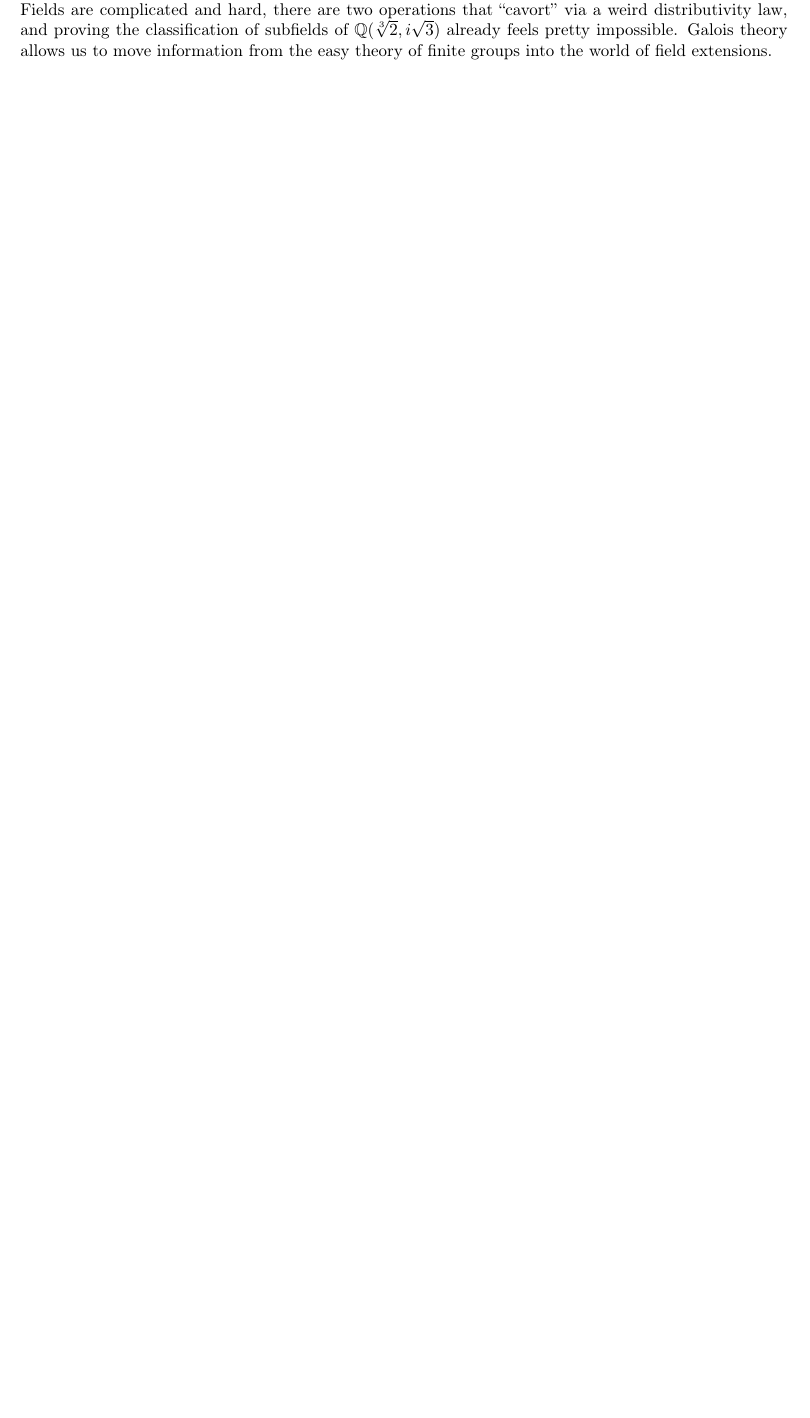
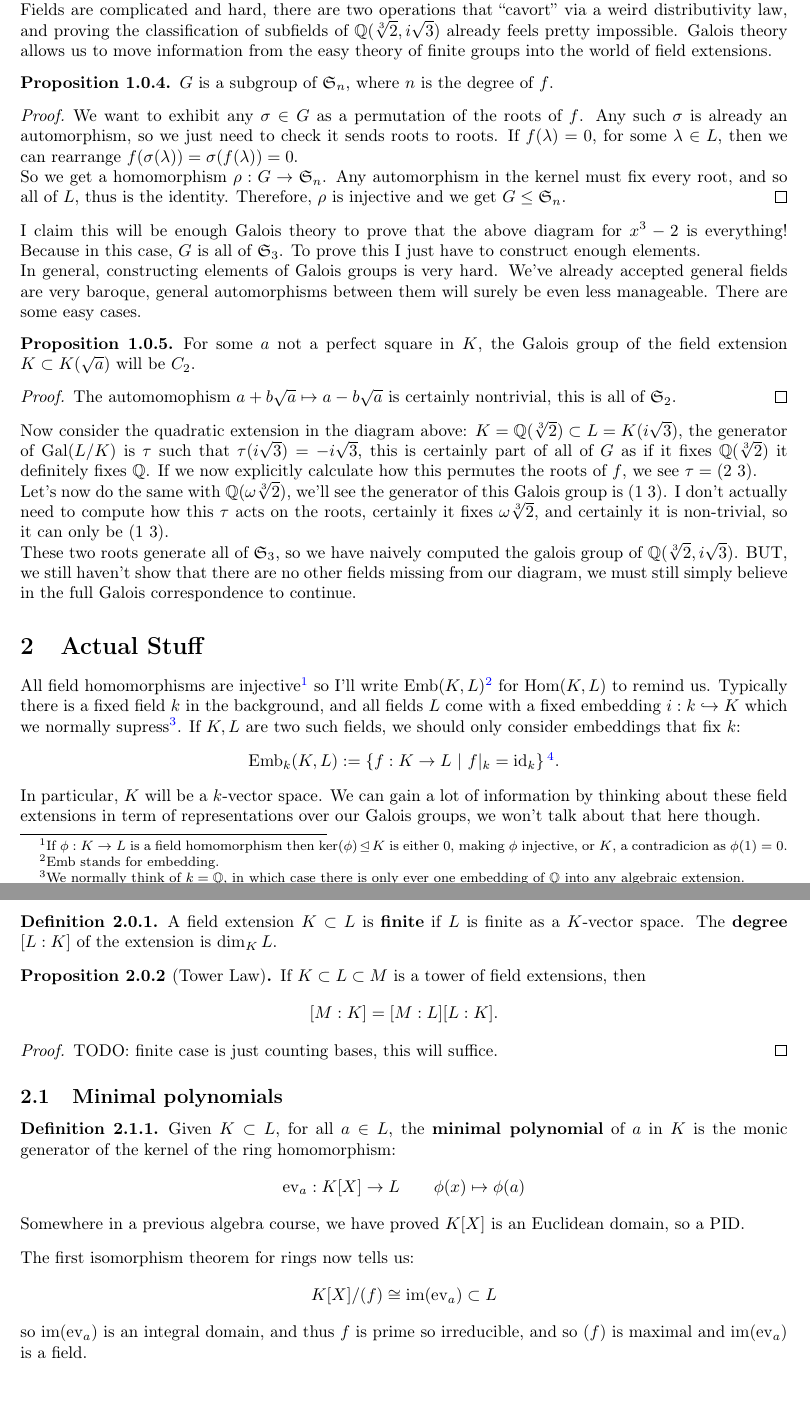
Before and after one commit to Yusername05/ICL_UG, a LaTeX document (Year 3/Galois Theory/MATH60037.tex, which reads style/header.sty): part of page 2 of 2 before the commit and two parts of pages 2 and 3 of 3 after it, the two joined at a grey line, cut so that both start at the same text, the shorter picture padded with empty space. Compiled offline with pdfLaTeX.

Commit message:
galois theory start

```diff
--- a/Year 3/Galois Theory/MATH60037.tex
+++ b/Year 3/Galois Theory/MATH60037.tex
@@ -67,4 +67,62 @@ If one knows the Galois group is a supgroup of the permutation of all the roots,
 
 Fields are complicated and hard, there are two operations that ``cavort'' via a weird distributivity law, and proving the classification of subfields of $\bQ(\sqrt[3]{2},i\sqrt{3})$ already feels pretty impossible. Galois theory allows us to move information from the easy theory of finite groups into the world of field extensions.
 
+\begin{proposition}
+    $G$ is a subgroup of $\fS_n$, where $n$ is the degree of $f$.
+    \begin{proof}
+        We want to exhibit any $\sigma\in G$ as a permutation of the roots of $f$.
+        Any such $\sigma$ is already an automorphism, so we just need to check it sends roots to roots. If $f(\lambda)=0$, for some $\lambda \in L$, then we can rearrange $f(\sigma(\lambda)) = \sigma(f(\lambda)) = 0$.
+
+        So we get a homomorphism $\rho : G \rightarrow \fS_n$. Any automorphism in the kernel must fix every root, and so all of $L$, thus is the identity. Therefore, $\rho$ is injective and we get $G\leq \fS_n$.
+    \end{proof}
+\end{proposition}
+
+I claim this will be enough Galois theory to prove that the above diagram for $x^3-2$ is everything! Because in this case, $G$ is all of $\fS_3$. To prove this I just have to construct enough elements.
+
+In general, constructing elements of Galois groups is very hard. We've already accepted general fields are very baroque, general automorphisms between them will surely be even less manageable. There are some easy cases.
+
+\begin{proposition}
+    For some $a$ not a perfect square in $K$, the Galois group of the field extension $K\subset K(\sqrt{a})$ will be $C_2$.
+    \begin{proof}
+        The automomophism $a+b\sqrt{a}\mapsto a-b\sqrt{a}$ is certainly nontrivial, this is all of $\fS_2$.
+    \end{proof}
+\end{proposition}
+
+Now consider the quadratic extension in the diagram above: $K=\bQ(\sqrt[3]{2})\subset L = K(i\sqrt{3})$, the generator of $\Gal(L/K)$ is $\tau$ such that $\tau(i\sqrt{3}) = -i\sqrt{3}$, this is certainly part of all of $G$ as if it fixes $\bQ(\sqrt[3]{2})$ it definitely fixes $\bQ$. If we now explicitly calculate how this permutes the roots of $f$, we see $\tau = (2 \ 3)$.
+
+Let's now do the same with $\bQ(\omega\sqrt[3]{2})$, we'll see the generator of this Galois group is $(1 \ 3)$. I don't actually need to compute how this $\tau$ acts on the roots, certainly it fixes $\omega\sqrt[3]{2}$, and certainly it is non-trivial, so it can only be $(1 \ 3)$.
+
+These two roots generate all of $\fS_3$, so we have naively computed the galois group of $\bQ(\sqrt[3]{2},i\sqrt{3})$. BUT, we still haven't show that there are no other fields missing from our diagram, we must still simply believe in the full Galois correspondence to continue.
+
+\section{Actual Stuff}
+
+All field homomorphisms are injective\footnote{If $\phi:K\rightarrow L$ is a  field homomorphism then $\ker(\phi)\unlhd K$ is either $0$, making $\phi$ injective, or $K$, a contradicion as $\phi(1)=0$.}
+so I'll write $\Emb(K,L)$\footnote{$\Emb$ stands for embedding.} for $\Hom(K,L)$ to remind us. Typically there is a fixed field $k$ in the background, and all fields $L$ come with a fixed embedding $i:k\hookrightarrow K$ which we normally supress\footnote{
+    We normally think of $k=\bQ$, in which case there is only ever one embedding of $\bQ$ into any algebraic extension.
+}. If $K,L$ are two such fields, we should only consider embeddings that fix $k$: \[
+    \Emb_k(K,L) := \left\{f:K\rightarrow L \ \middle| \ f\vert_k = \id_k\right\}\footnote{more specifically, $f$ should commute with the two embeddings.}.
+\] In particular, $K$ will be a $k$-vector space. We can gain a lot of information by thinking about these field extensions in term of representations over our Galois groups, we won't talk about that here though.
+
+\begin{definition}
+    A field extension $K\subset L$ is \textbf{finite} if $L$ is finite as a $K$-vector space. The \textbf{degree} $[L:K]$ of the extension is $\dim_KL$.
+\end{definition}
+
+\begin{proposition}[Tower Law]
+    If $K\subset L \subset M$ is a tower of field extensions, then \[[M:K]=[M:L][L:K].\]\begin{proof}
+        TODO: finite case is just counting bases, this will suffice.
+    \end{proof}
+\end{proposition}
+
+\subsection{Minimal polynomials}
+
+\begin{definition}
+    Given $K\subset L$, for all $a\in L$, the \textbf{minimal polynomial} of $a$ in $K$ is the monic generator of the kernel of the ring homomorphism: \[
+        \ev_a : K[X] \rightarrow L \qquad \phi(x) \mapsto \phi(a)
+    \] Somewhere in a previous algebra course, we have proved $K[X]$ is an Euclidean domain, so a PID.
+\end{definition}
+
+The first isomorphism theorem for rings now tells us: \[
+    K[X] / (f) \cong \im(\ev_a) \subset L
+\] so $\im(\ev_a)$ is an integral domain, and thus $f$ is prime so irreducible, and so $(f)$ is maximal and $\im(\ev_a)$ is a field.
+
 \end{document}
--- a/style/header.sty
+++ b/style/header.sty
@@ -209,8 +209,13 @@
 \newcommand\newoperator[1]{\ifcsdef{#1}{\cslet{#1}{\relax}}{}\csdef{#1}{\operatorname{#1}}}
 %Misc
 \newoperator{id}
+\newoperator{ker}
+\newoperator{Hom}
+\newoperator{im}
 %Galois theory
 \newoperator{Gal}
+\newoperator{Emb}
+\newoperator{ev}
 
 % Theorem, Lemma, Corollary and Proofs
 
```
Also changed, not shown: Year 3/Galois Theory/MATH60037.pdf, Year 3/Galois Theory/MATH60037.tex (2 more changed lines).
